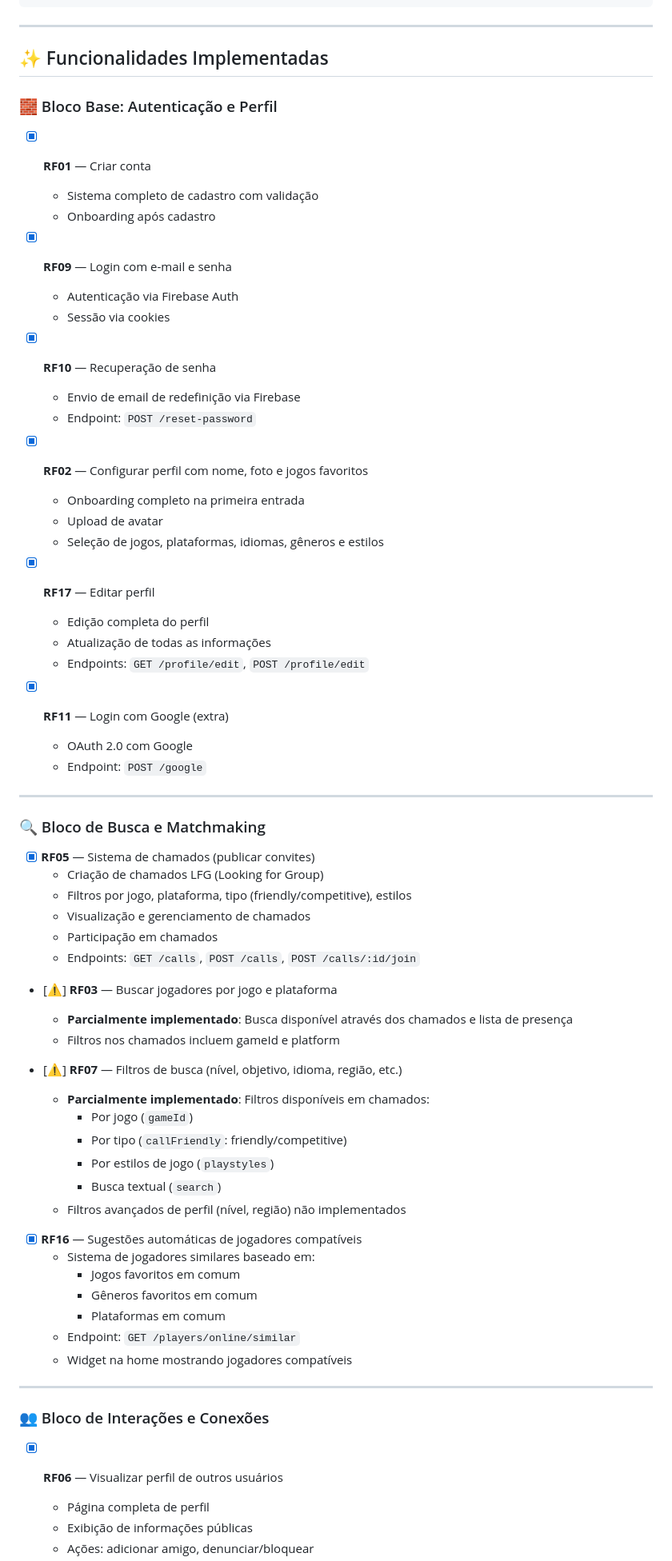
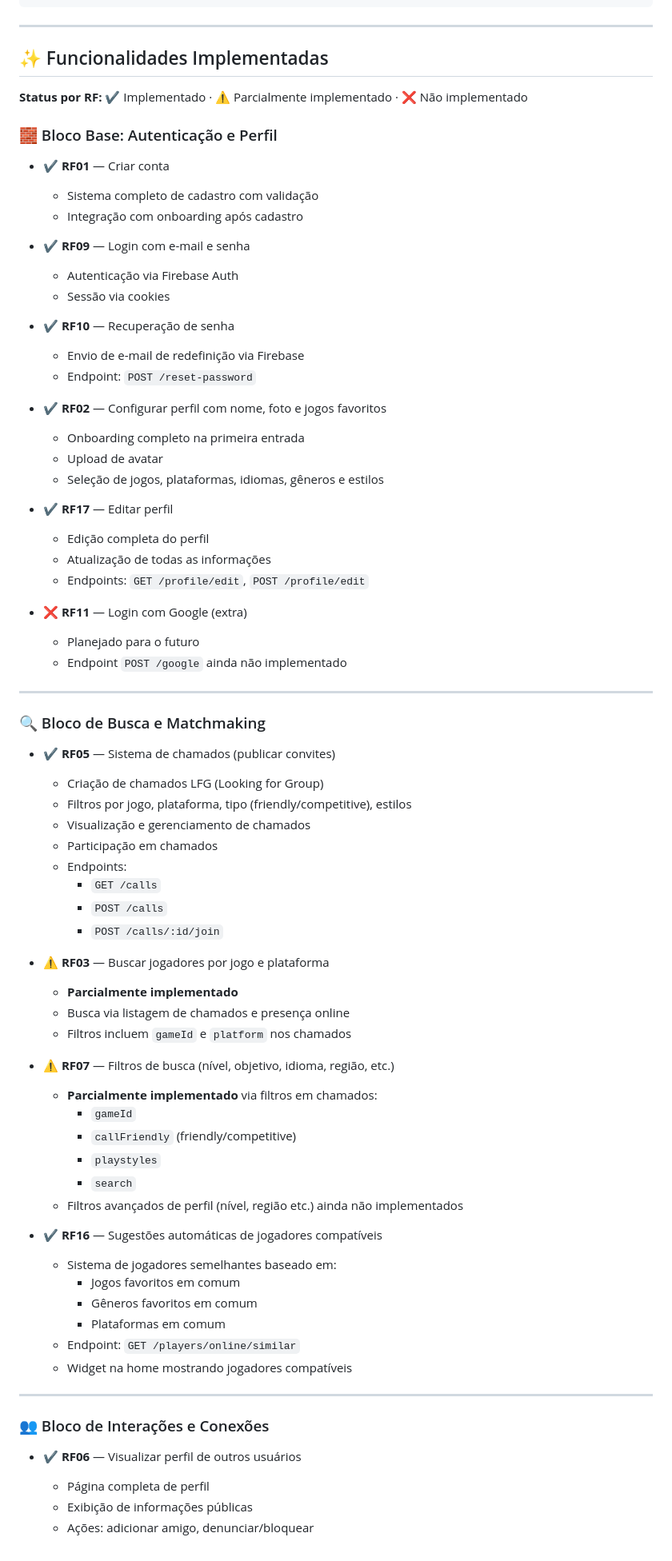
Before and after one commit to Ariel-Calebe/Pit, a Markdown page: README.md, the part around the change printed below. Shown: that part at 80% size. Drawn GitHub-style.

```diff
--- a/README.md
+++ b/README.md
@@ -239,59 +244,66 @@ Pit-main/
 
 ## ✨ Funcionalidades Implementadas
 
+**Status por RF:**
+✔️ Implementado · ⚠️ Parcialmente implementado · ❌ Não implementado
+
 ### 🧱 Bloco Base: Autenticação e Perfil
 
-- [X] **RF01** — Criar conta
+- ✔️ **RF01** — Criar conta
   - Sistema completo de cadastro com validação
-  - Onboarding após cadastro
+  - Integração com onboarding após cadastro
 
-- [X] **RF09** — Login com e-mail e senha
+- ✔️ **RF09** — Login com e-mail e senha
   - Autenticação via Firebase Auth
   - Sessão via cookies
 
-- [X] **RF10** — Recuperação de senha
-  - Envio de email de redefinição via Firebase
+- ✔️ **RF10** — Recuperação de senha
+  - Envio de e-mail de redefinição via Firebase
   - Endpoint: `POST /reset-password`
 
-- [X] **RF02** — Configurar perfil com nome, foto e jogos favoritos
+- ✔️ **RF02** — Configurar perfil com nome, foto e jogos favoritos
   - Onboarding completo na primeira entrada
   - Upload de avatar
   - Seleção de jogos, plataformas, idiomas, gêneros e estilos
 
-- [X] **RF17** — Editar perfil
+- ✔️ **RF17** — Editar perfil
   - Edição completa do perfil
   - Atualização de todas as informações
   - Endpoints: `GET /profile/edit`, `POST /profile/edit`
 
-- [X] **RF11** — Login com Google (extra)
-  - OAuth 2.0 com Google
-  - Endpoint: `POST /google`
+- ❌ **RF11** — Login com Google (extra)
+  - Planejado para o futuro
+  - Endpoint `POST /google` ainda não implementado
 
 ---
 
 ### 🔍 Bloco de Busca e Matchmaking
 
-- [X] **RF05** — Sistema de chamados (publicar convites)
+- ✔️ **RF05** — Sistema de chamados (publicar convites)
   - Criação de chamados LFG (Looking for Group)
   - Filtros por jogo, plataforma, tipo (friendly/competitive), estilos
   - Visualização e gerenciamento de chamados
   - Participação em chamados
-  - Endpoints: `GET /calls`, `POST /calls`, `POST /calls/:id/join`
+  - Endpoints:
+    - `GET /calls`
+    - `POST /calls`
+    - `POST /calls/:id/join`
 
-- [⚠️] **RF03** — Buscar jogadores por jogo e plataforma
-  - **Parcialmente implementado**: Busca disponível através dos chamados e lista de presença
-  - Filtros nos chamados incluem gameId e platform
+- ⚠️ **RF03** — Buscar jogadores por jogo e plataforma
+  - **Parcialmente implementado**
+  - Busca via listagem de chamados e presença online
+  - Filtros incluem `gameId` e `platform` nos chamados
 
-- [⚠️] **RF07** — Filtros de busca (nível, objetivo, idioma, região, etc.)
-  - **Parcialmente implementado**: Filtros disponíveis em chamados:
-    - Por jogo (`gameId`)
-    - Por tipo (`callFriendly`: friendly/competitive)
-    - Por estilos de jogo (`playstyles`)
-    - Busca textual (`search`)
-  - Filtros avançados de perfil (nível, região) não implementados
+- ⚠️ **RF07** — Filtros de busca (nível, objetivo, idioma, região, etc.)
+  - **Parcialmente implementado** via filtros em chamados:
+    - `gameId`
+    - `callFriendly` (friendly/competitive)
+    - `playstyles`
+    - `search`
+  - Filtros avançados de perfil (nível, região etc.) ainda não implementados
 
-- [X] **RF16** — Sugestões automáticas de jogadores compatíveis
-  - Sistema de jogadores similares baseado em:
+- ✔️ **RF16** — Sugestões automáticas de jogadores compatíveis
+  - Sistema de jogadores semelhantes baseado em:
     - Jogos favoritos em comum
     - Gêneros favoritos em comum
     - Plataformas em comum
@@ -302,7 +314,7 @@ Pit-main/
 
 ### 👥 Bloco de Interações e Conexões
 
-- [X] **RF06** — Visualizar perfil de outros usuários
+- ✔️ **RF06** — Visualizar perfil de outros usuários
   - Página completa de perfil
   - Exibição de informações públicas
   - Ações: adicionar amigo, denunciar/bloquear
```
Also changed, not shown: other parts of README.md (+110 -97 lines).
